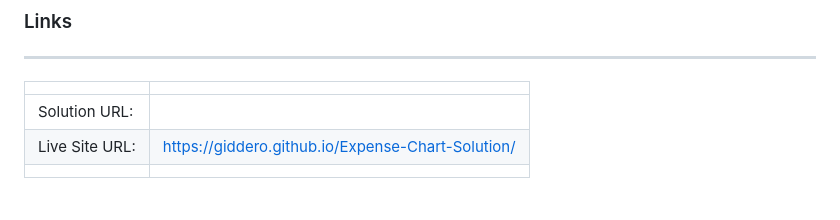
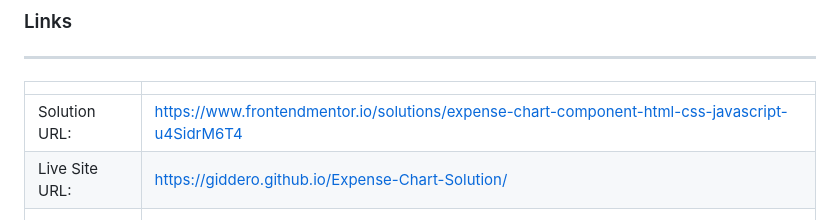
Before and after one commit to GiDDeRo/Expense-Chart-Solution, a Markdown page: README.md, the part around the change. Rendered like a GitHub page.

```diff
--- a/README.md
+++ b/README.md
@@ -29,7 +29,7 @@ ___
 ____
 |||
 | :------ | :-------- |
-| Solution URL: | |
+| Solution URL: | https://www.frontendmentor.io/solutions/expense-chart-component-html-css-javascript-u4SidrM6T4 |
 | Live Site URL: | https://giddero.github.io/Expense-Chart-Solution/ |
 |||
 
```
